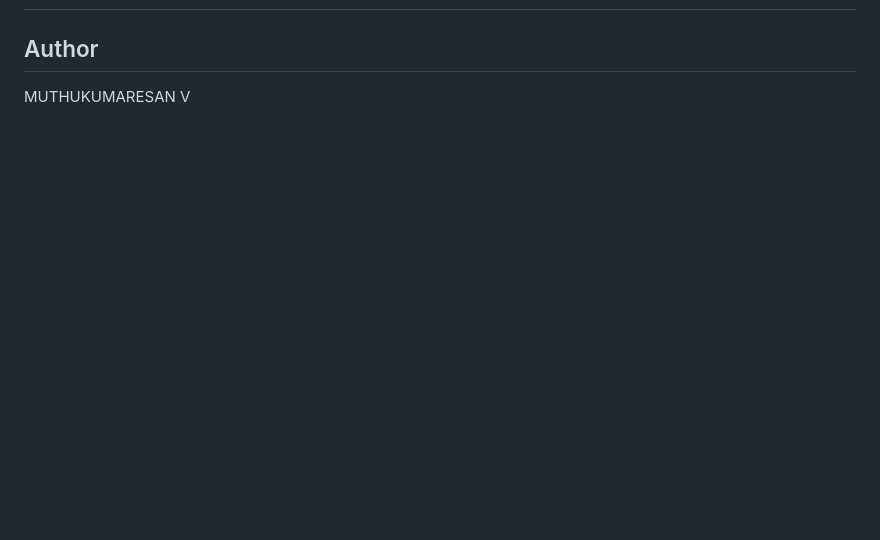
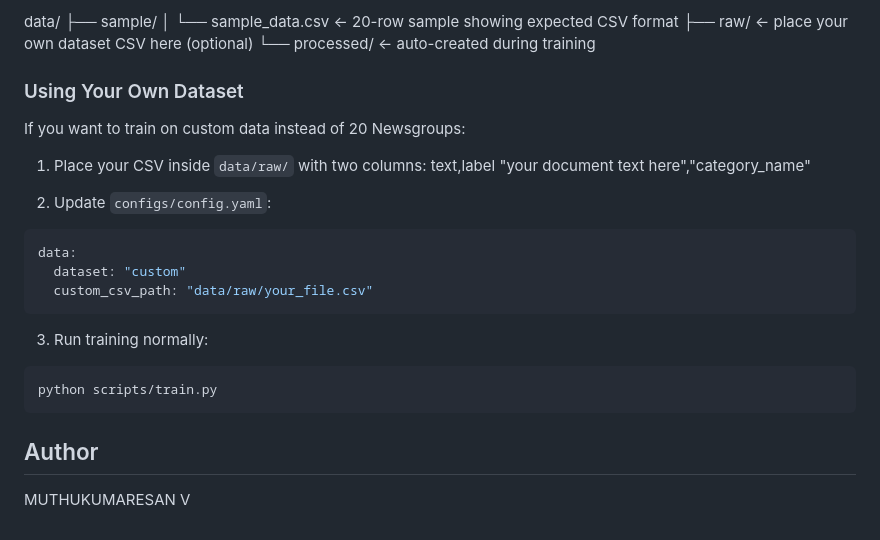
Before and after one commit to Muthuworkspace/text-classification-nlp-system, a Markdown page: README.md, the part around one of its changes. Rendered like a GitHub page; blank space fills up the shorter version.

````diff
--- a/README.md
+++ b/README.md
@@ -195,4 +272,30 @@ datasets were used in this project from sci - kit datasets
 ---
+data/
+├── sample/
+│   └── sample_data.csv     ← 20-row sample showing expected CSV format
+├── raw/                    ← place your own dataset CSV here (optional)
+└── processed/              ← auto-created during training
+
+### Using Your Own Dataset
+
+If you want to train on custom data instead of 20 Newsgroups:
+
+1. Place your CSV inside `data/raw/` with two columns:
+text,label
+"your document text here","category_name"
+
+2. Update `configs/config.yaml`:
+```yaml
+data:
+  dataset: "custom"
+  custom_csv_path: "data/raw/your_file.csv"
+```
+
+3. Run training normally:
+```bash
+python scripts/train.py
+```
+
 
 ## Author
 
````
Also changed, not shown: other parts of README.md (+83 -6 lines).
